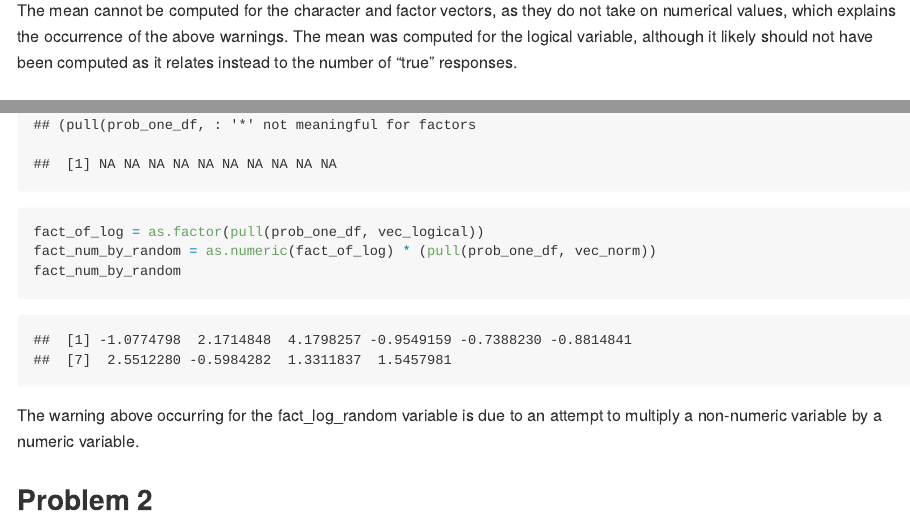
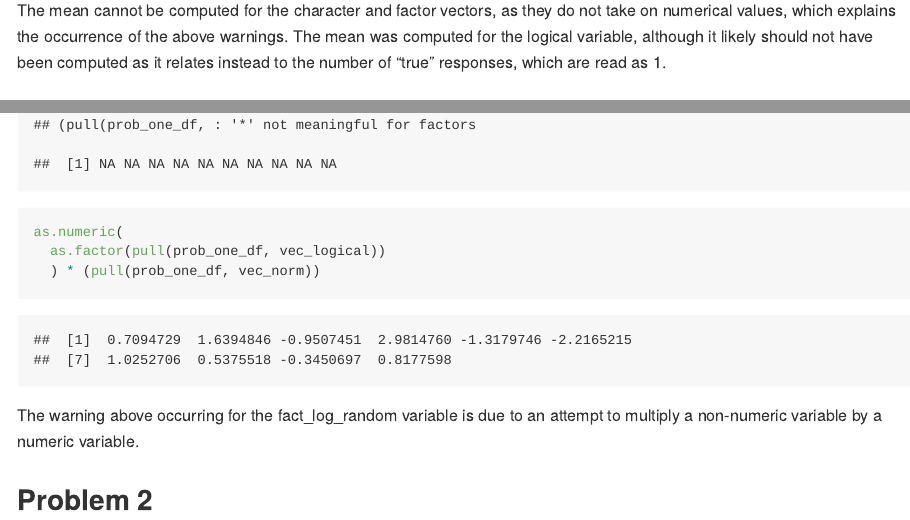
Before and after one commit to MeganMarziali/p8105_hw1_mem2371, an R Markdown document (p8105_hw1_mem2371.Rmd): the page in a window 1100 px wide, from 1600 px down, and a second part further down, joined at a grey line. The pictures show the output file p8105_hw1_mem2371.md that the author committed with the source, drawn offline in the style of GitHub; long lines of code are wrapped.

Commit message:
further cleaned the code to make more tidy

````diff
--- a/p8105_hw1_mem2371.Rmd
+++ b/p8105_hw1_mem2371.Rmd
@@ -35,7 +35,7 @@ mean(pull(prob_one_df, vec_factor))
 mean(pull(prob_one_df, vec_logical))
 ```
 
-The mean cannot be computed for the character and factor vectors, as they do not take on numerical values, which explains the occurrence of the above warnings. The mean was computed for the logical variable, although it likely should not have been computed as it relates instead to the number of "true" responses.
+The mean cannot be computed for the character and factor vectors, as they do not take on numerical values, which explains the occurrence of the above warnings. The mean was computed for the logical variable, although it likely should not have been computed as it relates instead to the number of "true" responses, which are read as 1.
 
 ### Variable conversions
 
@@ -54,10 +54,9 @@ The next code chunk does additional variable conversions.
 ```{r}
 as.numeric(pull(prob_one_df, vec_logical)) * (pull(prob_one_df, vec_norm))
 as.factor(pull(prob_one_df, vec_logical)) * (pull(prob_one_df, vec_norm))
-
-fact_of_log = as.factor(pull(prob_one_df, vec_logical))
-fact_num_by_random = as.numeric(fact_of_log) * (pull(prob_one_df, vec_norm))
-fact_num_by_random
+as.numeric(
+  as.factor(pull(prob_one_df, vec_logical))
+  ) * (pull(prob_one_df, vec_norm))
 ```
 
 The warning above occurring for the fact_log_random variable is due to an attempt to multiply a non-numeric variable by a numeric variable.
````
Also changed, not shown: p8105_hw1_mem2371.md.
